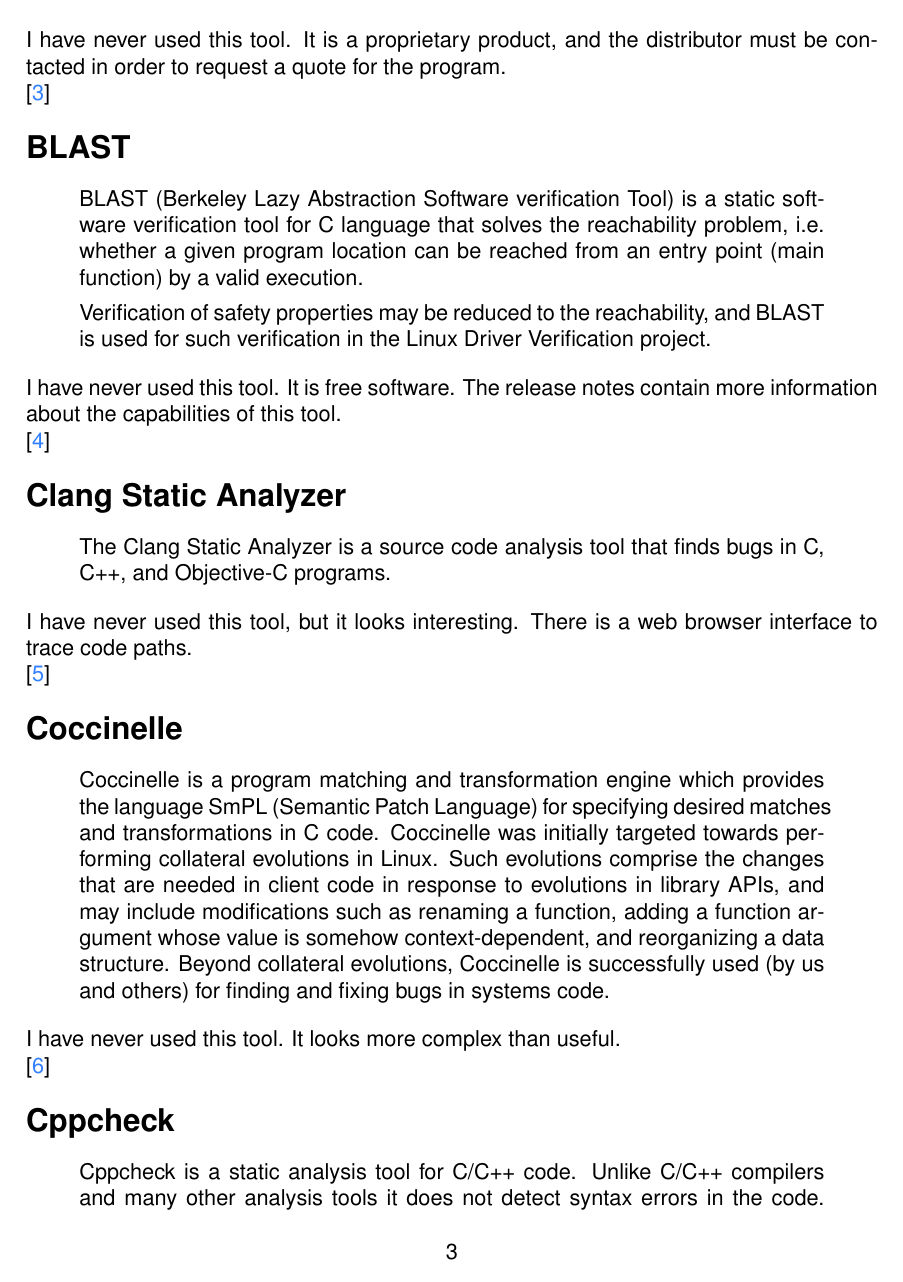
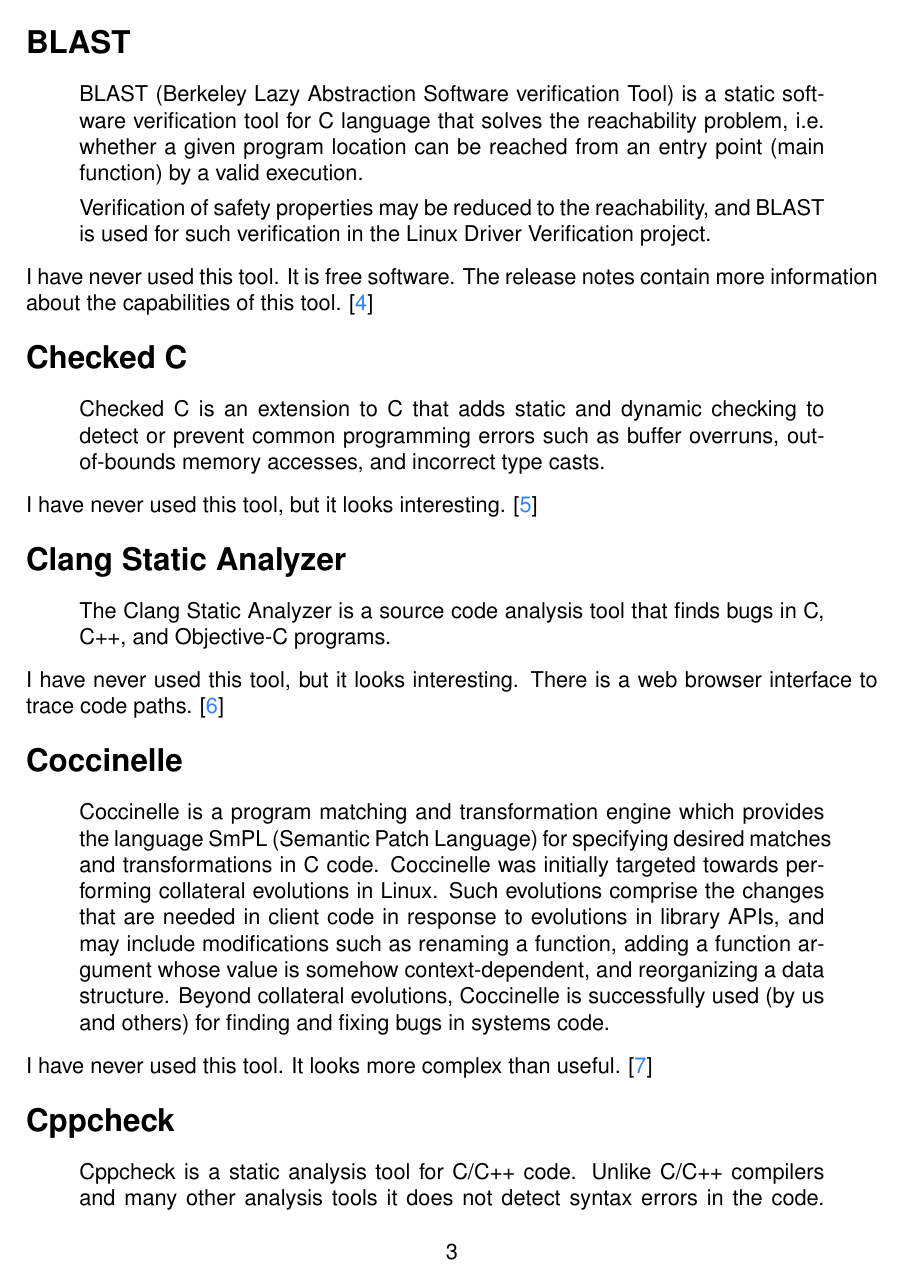
Before and after one commit to csvitlik/static_analysis_tools, a LaTeX document (report.tex): page 3 of 8 before the commit and page 3 of 7 after it. Compiled offline with pdfLaTeX.

Commit message:
Small changes

```diff
--- a/report.tex
+++ b/report.tex
@@ -1,16 +1,18 @@
 \documentclass[12pt]{article}
 
 \usepackage[margin=1in]{geometry}
+\usepackage[utf8]{inputenc}
+\usepackage{hyperref}
+\usepackage{xcolor}
+\usepackage{titlesec}
 \renewcommand{\sfdefault}{phv}
 \renewcommand{\rmdefault}{phv}
 \renewcommand{\ttdefault}{pcr}
 \usepackage[T1]{fontenc}
-\usepackage[utf8]{inputenc}
-\usepackage{hyperref}
-\usepackage{xcolor}
-\usepackage{titlesec}
 
 \setlength{\parindent}{0pt}
+\setlength{\hoffset}{0pt}
+\setlength{\voffset}{0pt}
 
 \definecolor{Blue}{rgb}{0.2 0.5 1.0}
 
@@ -119,8 +111,18 @@
 
 I have never used this tool. It is free software. The release notes
 contain more information about the capabilities of this tool.
+\cite{blast}
+% }}}
+% {{{ Checked C
+\section{Checked C}
+\begin{quote}
+Checked C is an extension to C that adds static and dynamic checking to
+detect or prevent common programming errors such as buffer overruns,
+out-of-bounds memory accesses, and incorrect type casts.
+\end{quote}
 
-\cite{blast}
+I have never used this tool, but it looks interesting.
+\cite{checkedc}
 % }}}
 % {{{ Clang Static Analyzer
 \section{Clang Static Analyzer}
```
Also changed, not shown: report.tex (48 more changed lines).
